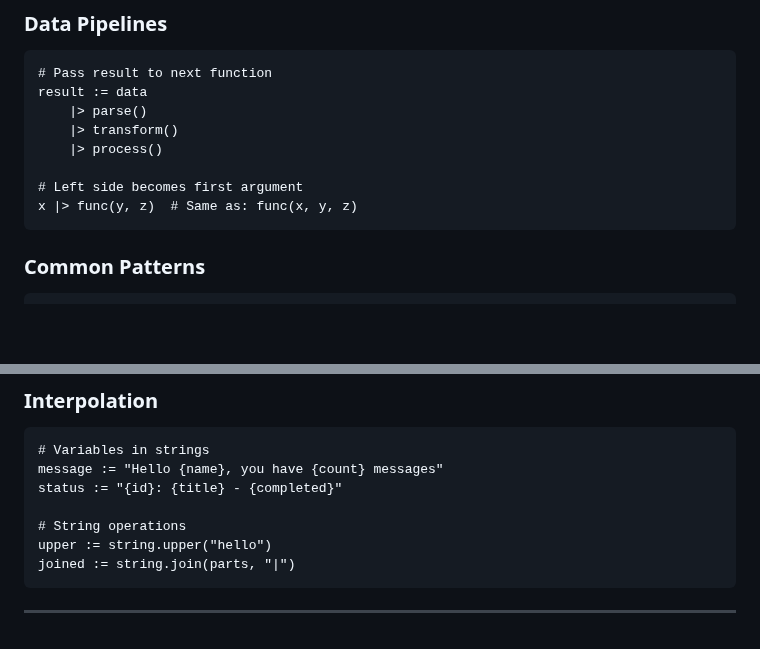
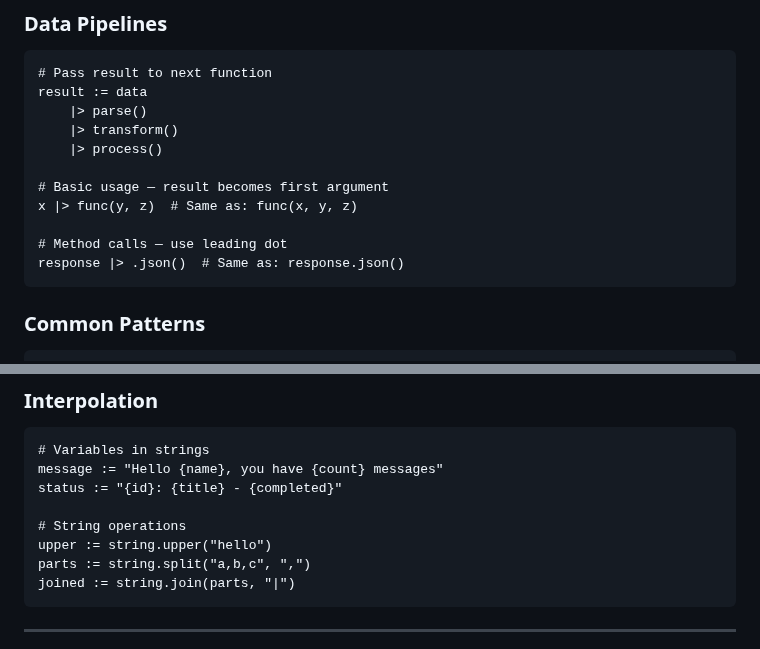
Before and after one commit to duber000/kukicha, a Markdown page: kukicha-quick-reference.md, 2 parts joined by grey strips. GitHub-like rendering; blank space fills up the shorter version.

````diff
--- a/kukicha-quick-reference.md
+++ b/kukicha-quick-reference.md
@@ -234,8 +234,11 @@ result := data
     |> transform()
     |> process()
 
-# Left side becomes first argument
+# Basic usage — result becomes first argument
 x |> func(y, z)  # Same as: func(x, y, z)
+
+# Method calls — use leading dot
+response |> .json()  # Same as: response.json()
 ```
 
 ### Common Patterns
@@ -284,6 +287,7 @@ status := "{id}: {title} - {completed}"
 
 # String operations
 upper := string.upper("hello")
+parts := string.split("a,b,c", ",")
 joined := string.join(parts, "|")
 ```
 
````
Also changed, not shown: kukicha-syntax-v1.0.md (+23 -6 lines).
